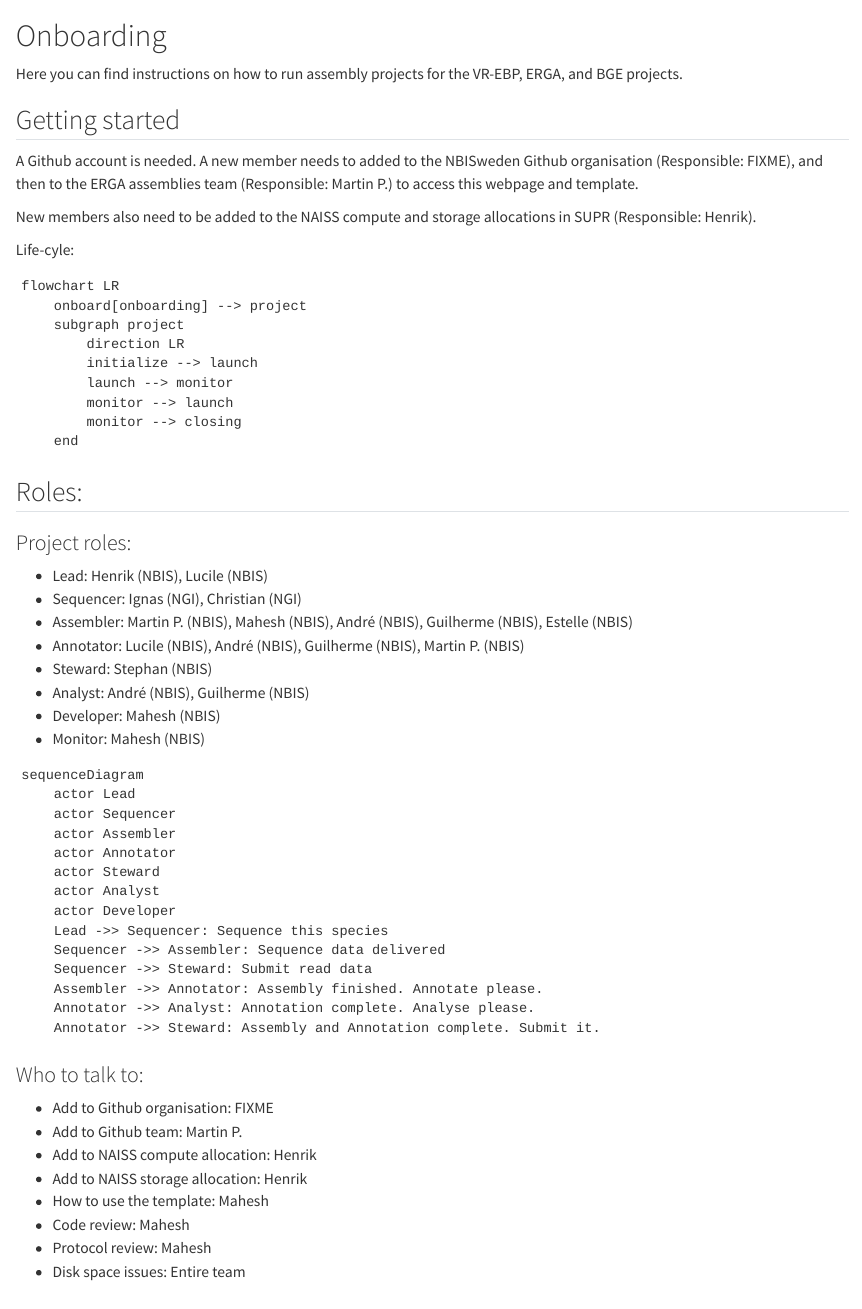
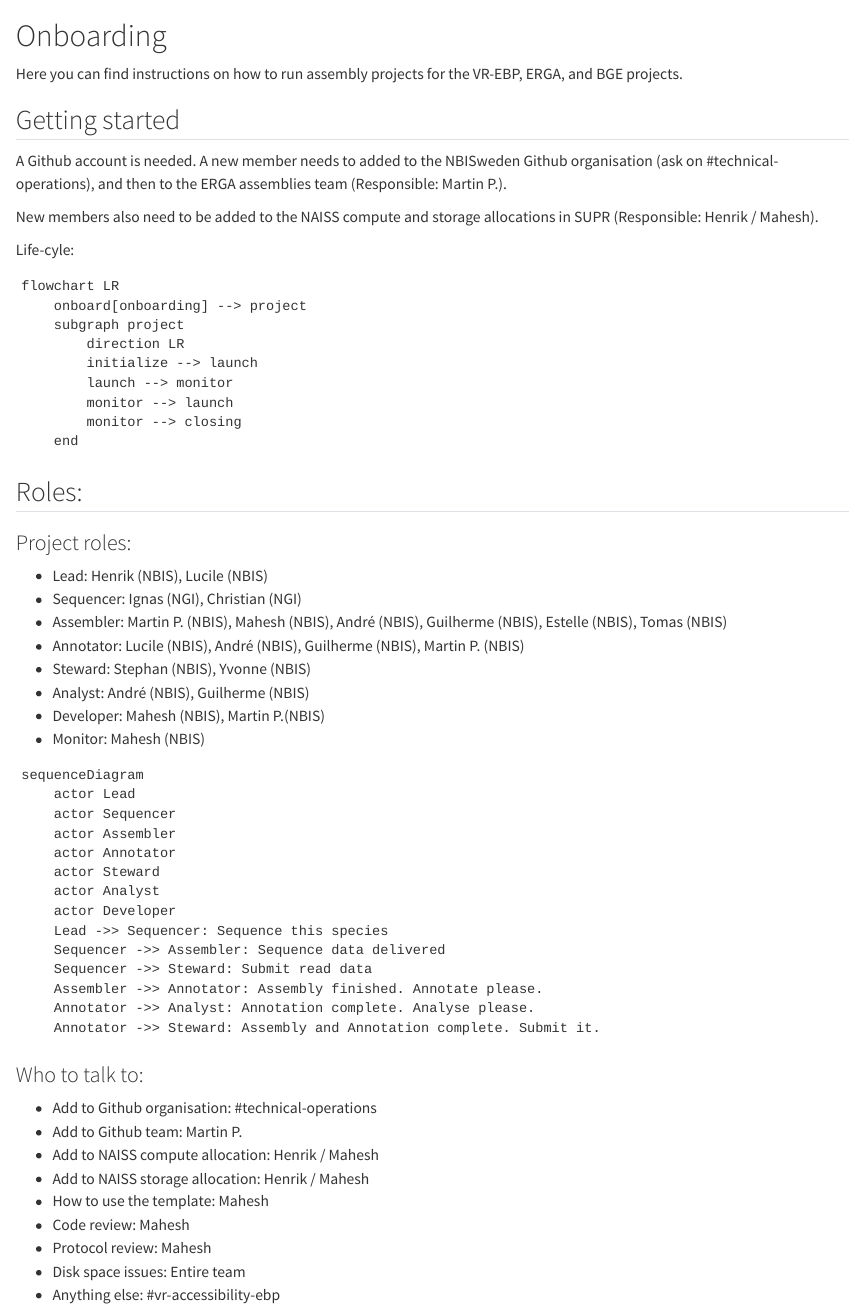
Before and after one commit to NBISweden/assembly-project-template, a Quarto document (docs/gh-pages/preface.qmd): the page in a window 1100 px wide, from its top. Rendered offline with R 4.5, knitr and Pandoc in place of Quarto, with nearby package versions; the code chunks are not run, so their results and figures are left out.

Commit message:
Update onboarding

````diff
--- a/docs/gh-pages/preface.qmd
+++ b/docs/gh-pages/preface.qmd
@@ -6,11 +6,10 @@ for the VR-EBP, ERGA, and BGE projects.
 ## Getting started
 
 A Github account is needed. A new member needs to added to the NBISweden Github organisation
-(Responsible: FIXME), and then to the ERGA assemblies team (Responsible: Martin P.) to access
-this webpage and template.
+(ask on #technical-operations), and then to the ERGA assemblies team (Responsible: Martin P.).
 
 New members also need to be added to the NAISS compute and storage allocations in SUPR
-(Responsible: Henrik).
+(Responsible: Henrik / Mahesh).
 
 Life-cyle:
 ```{mermaid}
@@ -31,11 +30,11 @@ flowchart LR
 
 - Lead: Henrik (NBIS), Lucile (NBIS)
 - Sequencer: Ignas (NGI), Christian (NGI)
-- Assembler: Martin P. (NBIS), Mahesh (NBIS), André (NBIS), Guilherme (NBIS), Estelle (NBIS)
+- Assembler: Martin P. (NBIS), Mahesh (NBIS), André (NBIS), Guilherme (NBIS), Estelle (NBIS), Tomas (NBIS)
 - Annotator: Lucile (NBIS), André (NBIS), Guilherme (NBIS), Martin P. (NBIS)
-- Steward: Stephan (NBIS)
+- Steward: Stephan (NBIS), Yvonne (NBIS)
 - Analyst: André (NBIS), Guilherme (NBIS)
-- Developer: Mahesh (NBIS)
+- Developer: Mahesh (NBIS), Martin P.(NBIS)
 - Monitor: Mahesh (NBIS)
 
 ```{mermaid}
@@ -57,10 +56,10 @@ sequenceDiagram
 
 ### Who to talk to:
 
-- Add to Github organisation: FIXME
+- Add to Github organisation: #technical-operations
 - Add to Github team: Martin P.
-- Add to NAISS compute allocation: Henrik
-- Add to NAISS storage allocation: Henrik
+- Add to NAISS compute allocation: Henrik / Mahesh
+- Add to NAISS storage allocation: Henrik / Mahesh
 - How to use the template: Mahesh
 - Code review: Mahesh
 - Protocol review: Mahesh
````
Also changed, not shown: docs/gh-pages/preface.qmd (1 more changed lines).
